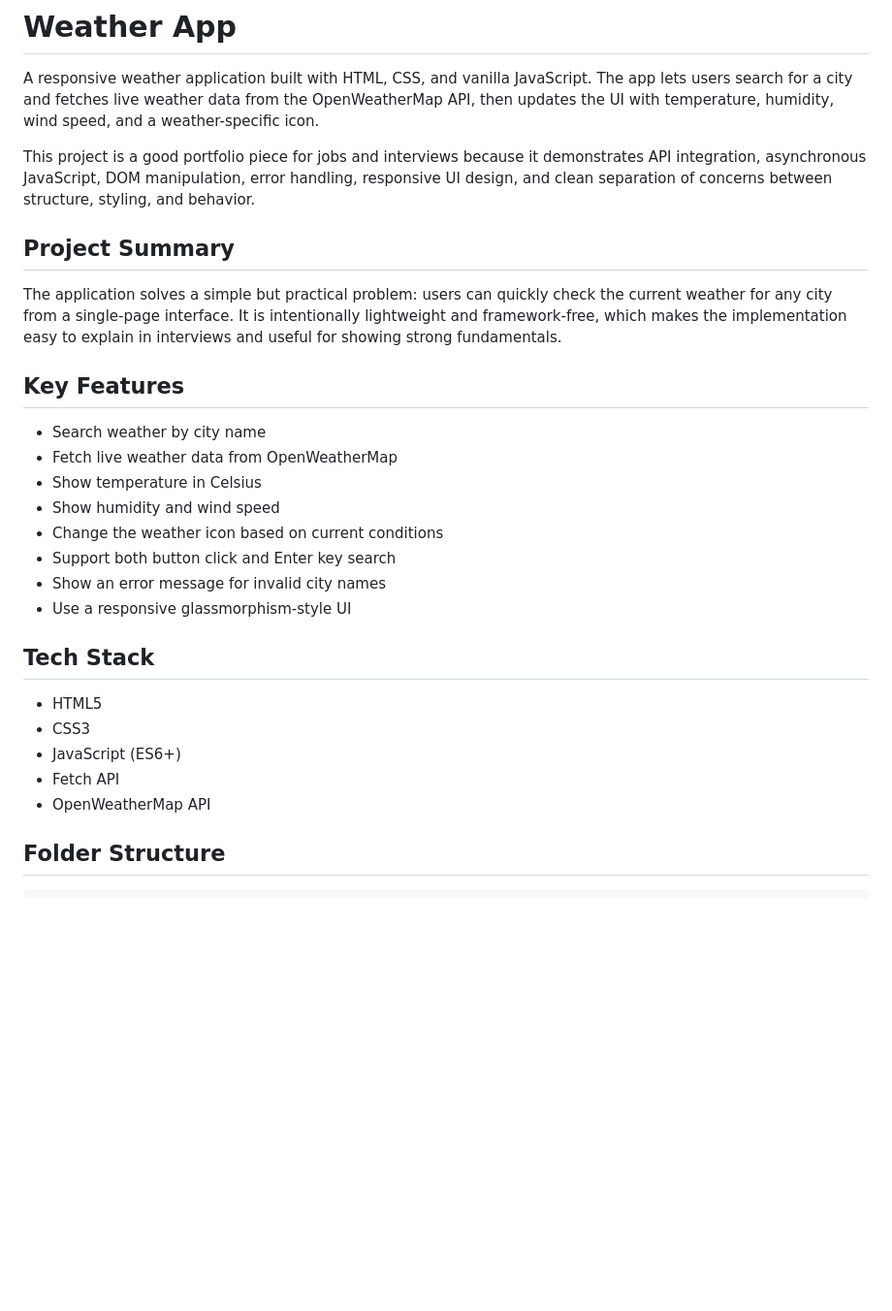
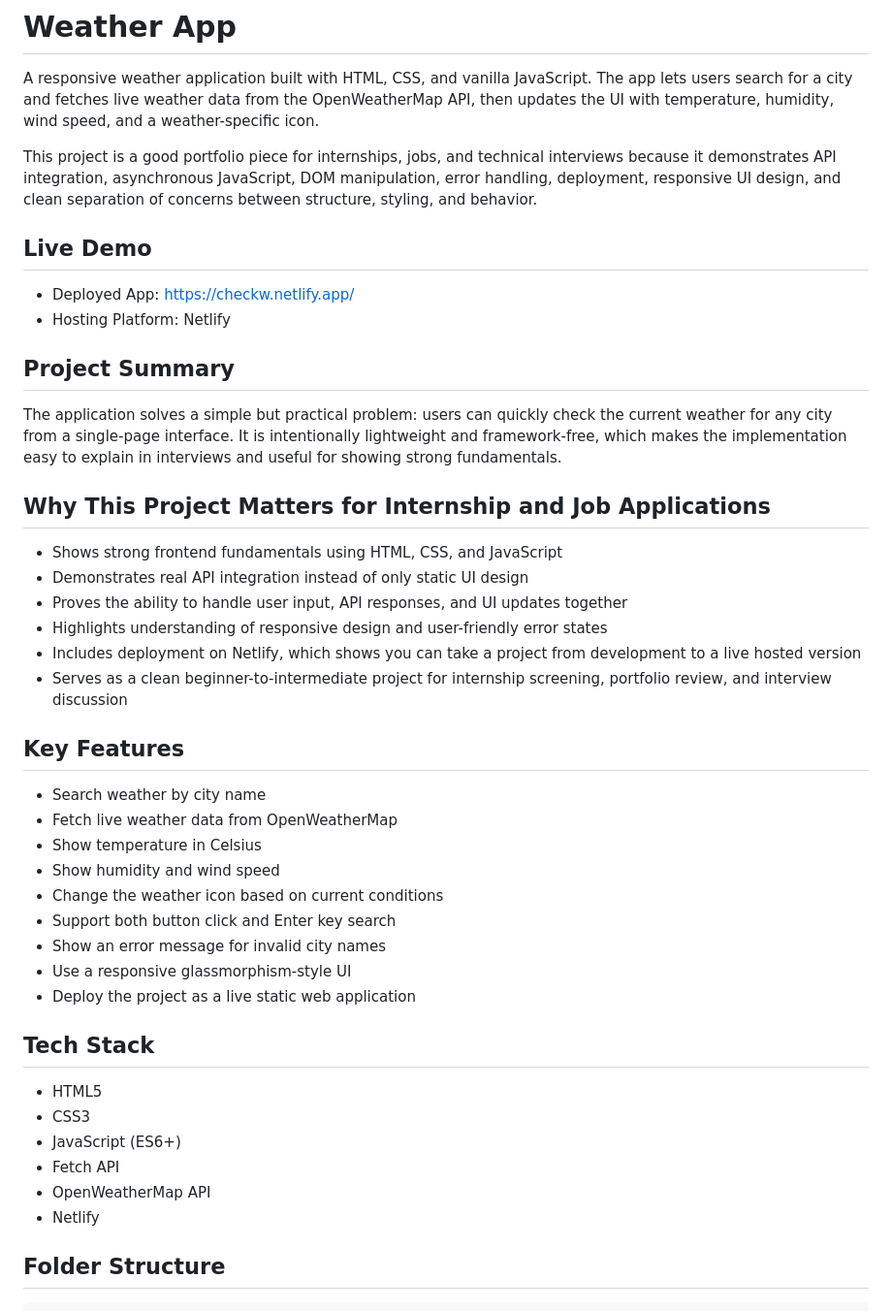
Before and after one commit to code-by-shivam/Weather-App, a Markdown page: README.md, the part around one of its changes. Shown at 97% size. Drawn GitHub-style; blank space fills up the shorter version.

```diff
--- a/README.md
+++ b/README.md
@@ -2,11 +2,25 @@
 
 A responsive weather application built with HTML, CSS, and vanilla JavaScript. The app lets users search for a city and fetches live weather data from the OpenWeatherMap API, then updates the UI with temperature, humidity, wind speed, and a weather-specific icon.
 
-This project is a good portfolio piece for jobs and interviews because it demonstrates API integration, asynchronous JavaScript, DOM manipulation, error handling, responsive UI design, and clean separation of concerns between structure, styling, and behavior.
+This project is a good portfolio piece for internships, jobs, and technical interviews because it demonstrates API integration, asynchronous JavaScript, DOM manipulation, error handling, deployment, responsive UI design, and clean separation of concerns between structure, styling, and behavior.
+
+## Live Demo
+
+- Deployed App: [https://checkw.netlify.app/](https://checkw.netlify.app/)
+- Hosting Platform: Netlify
 
 ## Project Summary
 
 The application solves a simple but practical problem: users can quickly check the current weather for any city from a single-page interface. It is intentionally lightweight and framework-free, which makes the implementation easy to explain in interviews and useful for showing strong fundamentals.
+
+## Why This Project Matters for Internship and Job Applications
+
+- Shows strong frontend fundamentals using HTML, CSS, and JavaScript
+- Demonstrates real API integration instead of only static UI design
+- Proves the ability to handle user input, API responses, and UI updates together
+- Highlights understanding of responsive design and user-friendly error states
+- Includes deployment on Netlify, which shows you can take a project from development to a live hosted version
+- Serves as a clean beginner-to-intermediate project for internship screening, portfolio review, and interview discussion
 
 ## Key Features
 
@@ -18,6 +32,7 @@ The application solves a simple but practical problem: users can quickly check t
 - Support both button click and Enter key search
 - Show an error message for invalid city names
 - Use a responsive glassmorphism-style UI
+- Deploy the project as a live static web application
 
 ## Tech Stack
 
@@ -26,6 +41,7 @@ The application solves a simple but practical problem: users can quickly check t
 - JavaScript (ES6+)
 - Fetch API
 - OpenWeatherMap API
+- Netlify
 
 ## Folder Structure
 
```
Also changed, not shown: other parts of README.md (+74 -2 lines).
